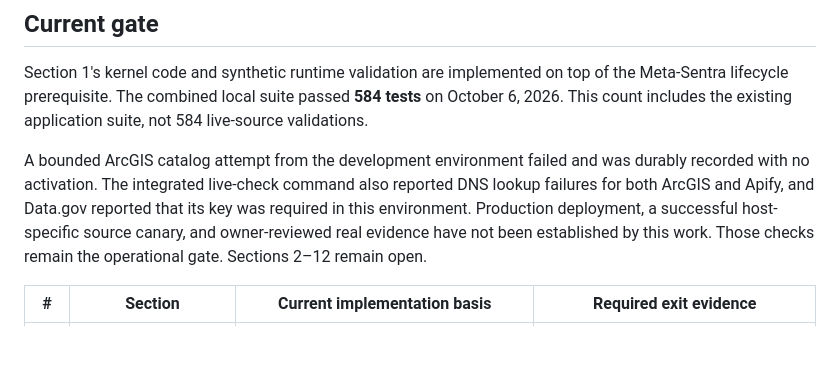
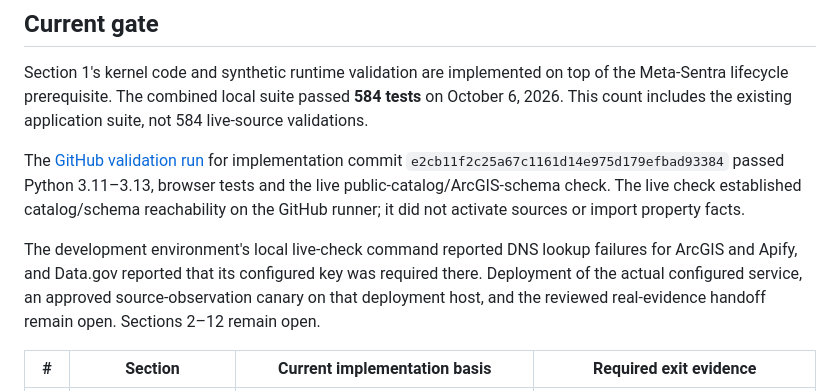
Before and after one commit to sethh426/ClubSP, a Markdown page: docs/SENTRA_DELIVERY_GATES.md, the part around the change. GitHub-like rendering; blank space fills up the shorter version.

Commit message:
Record passing matrix, browser and live catalog validation

```diff
--- a/docs/SENTRA_DELIVERY_GATES.md
+++ b/docs/SENTRA_DELIVERY_GATES.md
@@ -10,7 +10,9 @@ The buyer-first guidance in user-supplied `pasted.txt` remains the business cont
 
 Section 1's kernel code and synthetic runtime validation are implemented on top of the Meta-Sentra lifecycle prerequisite. The combined local suite passed **584 tests** on October 6, 2026. This count includes the existing application suite, not 584 live-source validations.
 
-A bounded ArcGIS catalog attempt from the development environment failed and was durably recorded with no activation. The integrated live-check command also reported DNS lookup failures for both ArcGIS and Apify, and Data.gov reported that its key was required in this environment. Production deployment, a successful host-specific source canary, and owner-reviewed real evidence have not been established by this work. Those checks remain the operational gate. Sections 2–12 remain open.
+The [GitHub validation run](https://github.com/sethh426/ClubSP/actions/runs/37523701021) for implementation commit `e2cb11f2c25a67c1161d14e975d179efbad93384` passed Python 3.11–3.13, browser tests and the live public-catalog/ArcGIS-schema check. The live check established catalog/schema reachability on the GitHub runner; it did not activate sources or import property facts.
+
+The development environment's local live-check command reported DNS lookup failures for ArcGIS and Apify, and Data.gov reported that its configured key was required there. Deployment of the actual configured service, an approved source-observation canary on that deployment host, and the reviewed real-evidence handoff remain open. Sections 2–12 remain open.
 
 | # | Section | Current implementation basis | Required exit evidence |
 | --- | --- | --- | --- |
```
